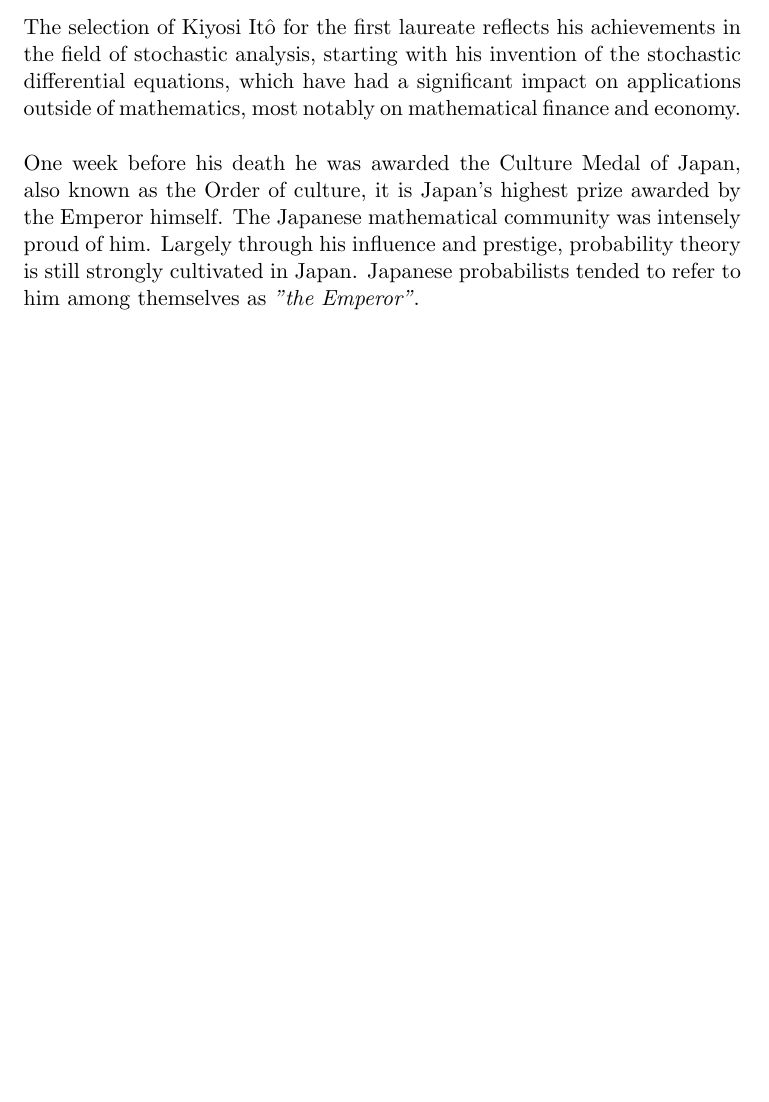
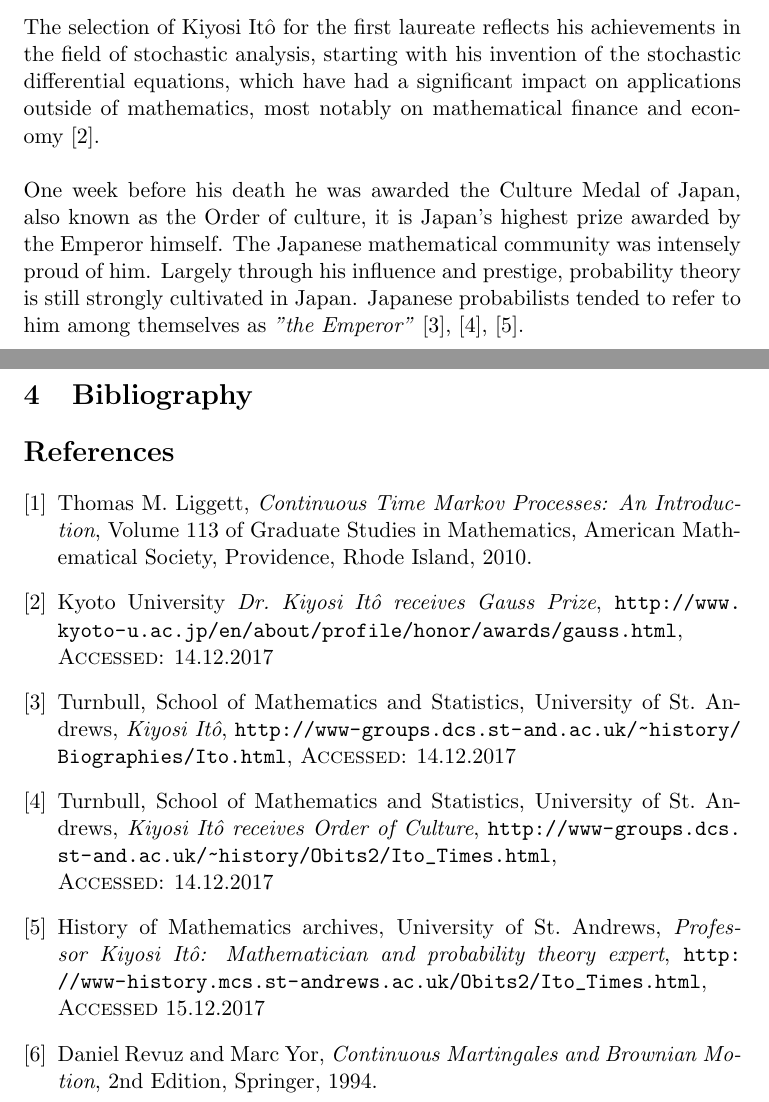
Before and after one commit to Remedyx/markov-seminar, a LaTeX document (itointegral.tex): part of page 4 of 18 before the commit and two parts of pages 4 and 19 of 19 after it, the two joined at a grey line, cut so that both start at the same text, the shorter picture padded with empty space. Compiled offline with pdfLaTeX.

Commit message:
finished seminar, included bibliography, ready for final reviews

```diff
--- a/itointegral.tex
+++ b/itointegral.tex
@@ -8,6 +8,7 @@
 \usepackage{mathrsfs}
 \usepackage[UKenglish]{isodate}
 \usepackage{epigraph}
+\usepackage{url}
 
 \newtheorem{lem}{Lemma}[section]
 \newtheorem{thm}{Theorem}[section]
@@ -85,11 +75,11 @@ At its heart, the most basic concept of Itô calculus is Itô's integral and amo
 In 2006 Kiyosi Itô was awarded the \textit{Carl Friedrich Gauss Price}, being its first laureate, a price given to honor mathematicians for outstanding mathematical contributions that have found significant applications outside of the field of mathematics. The Gauss price is considered to be the highest honor conferred for applications of mathematics.
 \\
 \\
-The selection of Kiyosi Itô for the first laureate reflects his achievements in the field of stochastic analysis, starting with his invention of the stochastic differential equations, which have had a significant impact on applications outside of mathematics, most notably on mathematical finance and economy.
+The selection of Kiyosi Itô for the first laureate reflects his achievements in the field of stochastic analysis, starting with his invention of the stochastic differential equations, which have had a significant impact on applications outside of mathematics, most notably on mathematical finance and economy \cite{KyotoUni}.
 \\\\
 %Source for this paragraph https://en.wikipedia.org/wiki/Order_of_Culture#2006
 % and http://www-history.mcs.st-andrews.ac.uk/Obits2/Ito_Times.html
-One week before his death he was awarded the Culture Medal of Japan, also known as the Order of culture, it is Japan's highest prize awarded by the Emperor himself. The Japanese mathematical community was intensely proud of him. Largely through his influence and prestige, probability theory is still strongly cultivated in Japan. Japanese probabilists tended to refer to him among themselves as \textit{"the Emperor"}.
+One week before his death he was awarded the Culture Medal of Japan, also known as the Order of culture, it is Japan's highest prize awarded by the Emperor himself. The Japanese mathematical community was intensely proud of him. Largely through his influence and prestige, probability theory is still strongly cultivated in Japan. Japanese probabilists tended to refer to him among themselves as \textit{"the Emperor"} \cite{Turnbull}, \cite{Emperor}, \cite{MacTutor}.
 \newpage
 \section{Abstract}
 It is our goal to give a short but concise introduction to Itô's theory concerning stochastic integration. In general it is our goal to show applications of the most important results and provide a suitable amount of motivation from mathematical finance and/or economics.
@@ -498,4 +488,33 @@ S(t)=S(0) \cdot \exp\left( \left(\mu - \frac{1}{2}\sigma^2\right)\cdot t + \sigm
 \end{align*}
 This is the solution to the SDE, and one can see that the process $S(t)$ is lognormally distributed as predicted by the Black-Scholes model.
 
+\newpage
+\section{Bibliography}
+\begin{thebibliography}{9}
+
+\bibitem{Liggett}
+  Thomas M. Liggett,
+  \textit{Continuous Time Markov Processes: An Introduction},
+  Volume 113 of Graduate Studies in Mathematics, American Mathematical Society,
+  Providence, Rhode Island,
+  2010.
+
+\bibitem{KyotoUni}
+	Kyoto University
+	\textit{Dr. Kiyosi Itô receives Gauss Prize}, \url{http://www.kyoto-u.ac.jp/en/about/profile/honor/awards/gauss.html}, \\ \textsc{Accessed}: 14.12.2017
+
+\bibitem{Turnbull}
+	Turnbull, School of Mathematics and Statistics, University of St. Andrews, \textit{Kiyosi Itô}, \url{http://www-groups.dcs.st-and.ac.uk/~history/Biographies/Ito.html}, \textsc{Accessed}: 14.12.2017
+
+\bibitem{Emperor}
+	Turnbull, School of Mathematics and Statistics, University of St. Andrews, \textit{Kiyosi Itô receives Order of Culture}, \url{http://www-groups.dcs.st-and.ac.uk/~history/Obits2/Ito_Times.html}, \\ \textsc{Accessed}: 14.12.2017
+
+\bibitem{MacTutor}
+	History of Mathematics archives, University of St. Andrews, \textit{Professor Kiyosi Itô: Mathematician and probability theory expert}, \url{http://www-history.mcs.st-andrews.ac.uk/Obits2/Ito_Times.html}, \\  \textsc{Accessed} 15.12.2017
+
+\bibitem{RevuzYor}
+	Daniel Revuz and Marc Yor, \textit{Continuous Martingales and Brownian Motion}, 2nd Edition, Springer, 1994.
+
+\end{thebibliography}
+
 \end{document}
```
Also changed, not shown: itointegral.pdf, itointegral.tex (17 more changed lines).
